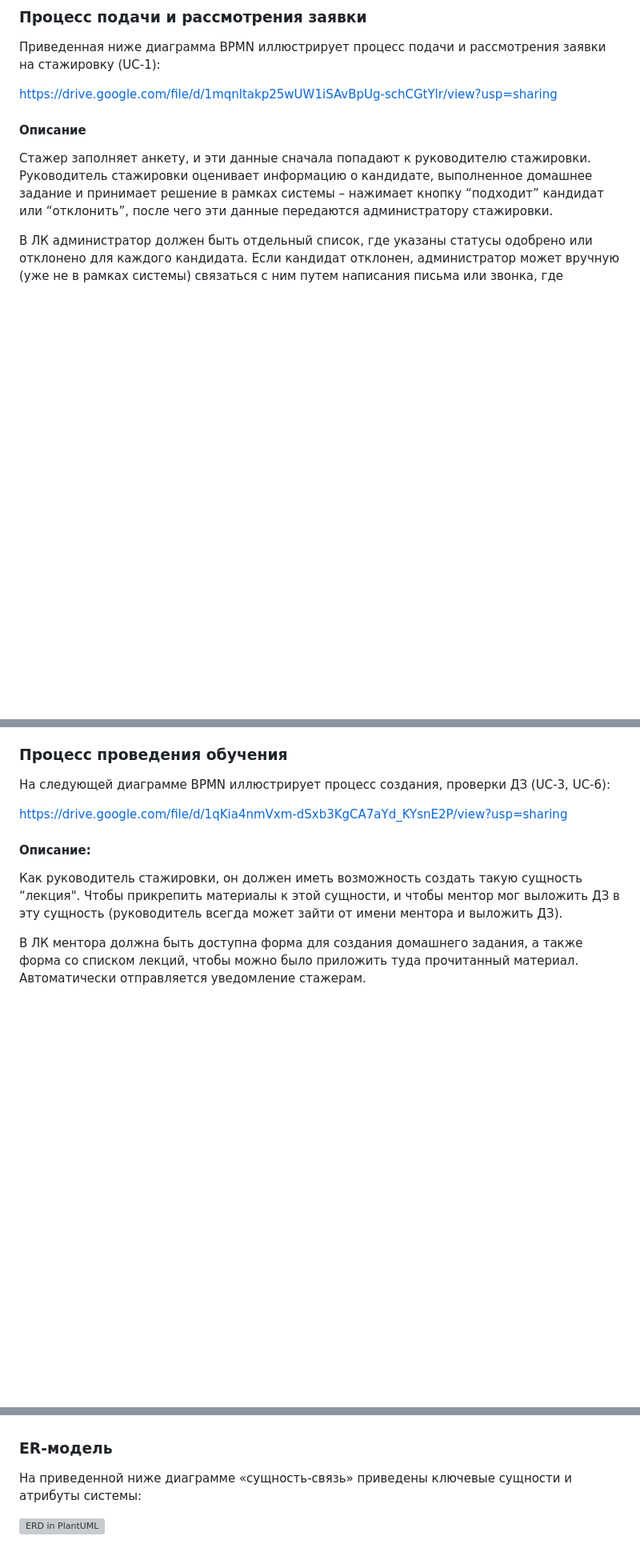
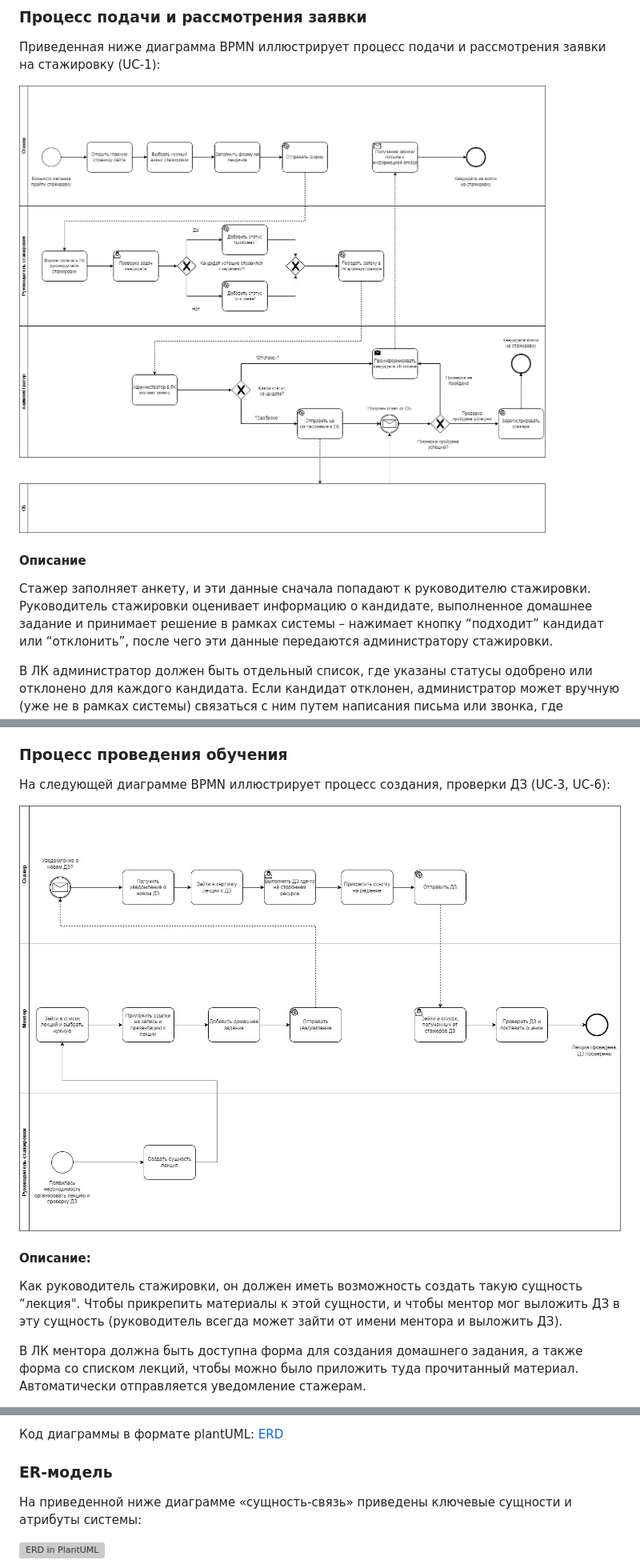
Before and after one commit to Andrey-2020/system_analysis, a Markdown page: README.md, 3 parts joined by grey strips. Shown at 80% size. Drawn GitHub-style; blank space fills up the shorter version; grey boxes are pictures that could not be loaded.

Commit message:
Добавил диаграммы в виде изображений

```diff
--- a/README.md
+++ b/README.md
@@ -141,7 +141,7 @@
 
 Приведенная ниже диаграмма BPMN иллюстрирует процесс подачи и рассмотрения заявки на стажировку (UC-1):
 
-https://drive.google.com/file/d/1mqnltakp25wUW1iSAvBpUg-schCGtYlr/view?usp=sharing
+![BPMN](images/bpmn-applying-internship-workflow.png "BPMN")
 #### Описание
 Стажер заполняет анкету, и эти данные сначала попадают к руководителю стажировки. Руководитель стажировки оценивает информацию о кандидате, выполненное домашнее задание и принимает решение в рамках системы – нажимает кнопку “подходит” кандидат или “отклонить”, после чего эти данные передаются администратору стажировки.
 
@@ -151,7 +151,7 @@ https://drive.google.com/file/d/1mqnltakp25wUW1iSAvBpUg-schCGtYlr/view?usp=shari
 ### Процесс проведения обучения
 На следующей диаграмме BPMN иллюстрирует процесс создания, проверки ДЗ (UC-3, UC-6):
 
-https://drive.google.com/file/d/1qKia4nmVxm-dSxb3KgCA7aYd_KYsnE2P/view?usp=sharing
+![BPMN](images/homework.jpg "BPMN-HW")
 
 #### Описание:
 
@@ -181,4 +181,6 @@ https://drive.google.com/file/d/1bHIrqNQ40YD1lt0EpbjIrAyijjs3yBMQ/view?usp=shari
 
+Код диаграммы в формате plantUML:
+[ERD](plantUML/C4.plantuml)
 
 ### ER-модель
 
```
Also changed, not shown: other parts of README.md (+4 -3 lines).
